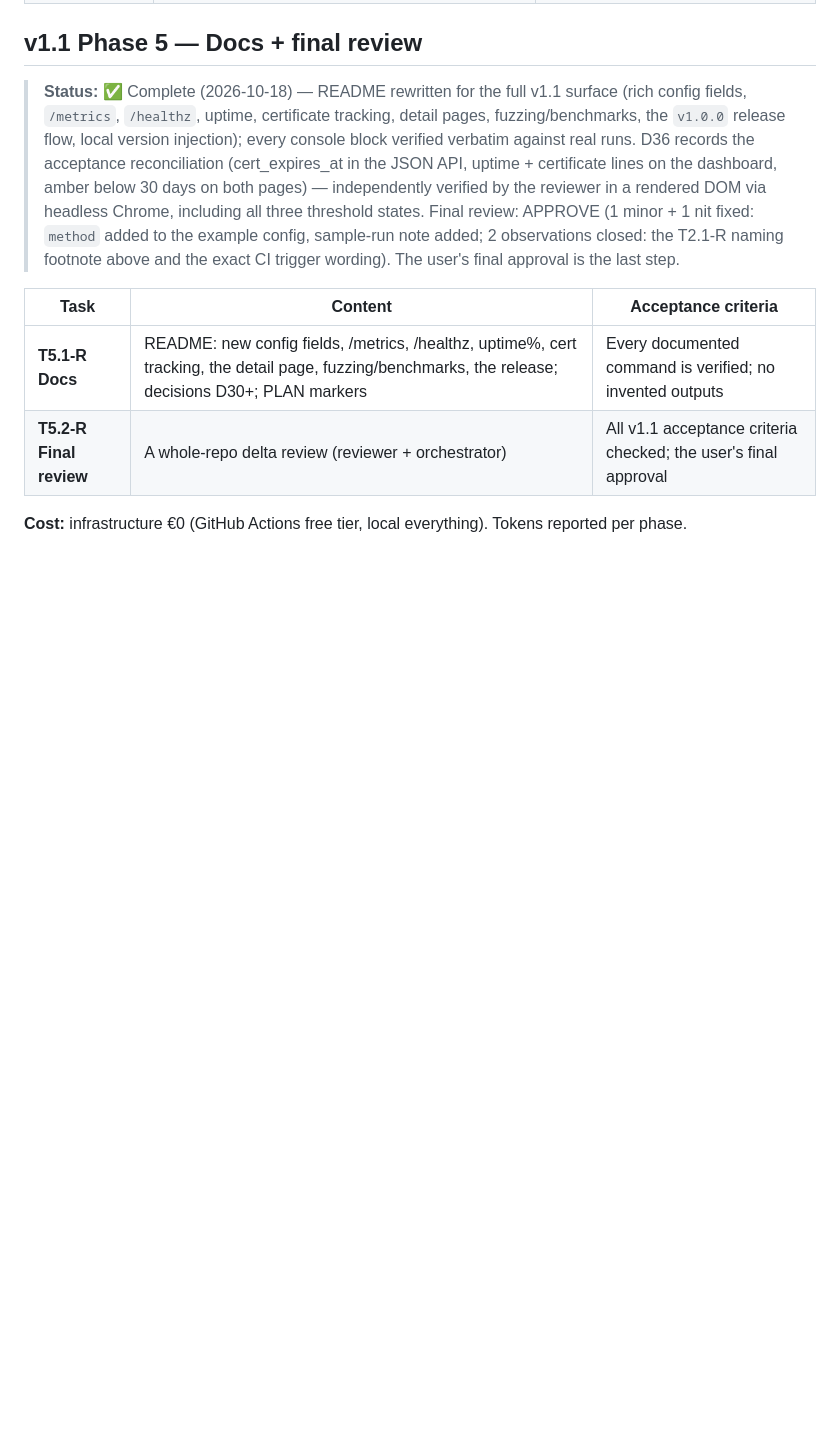
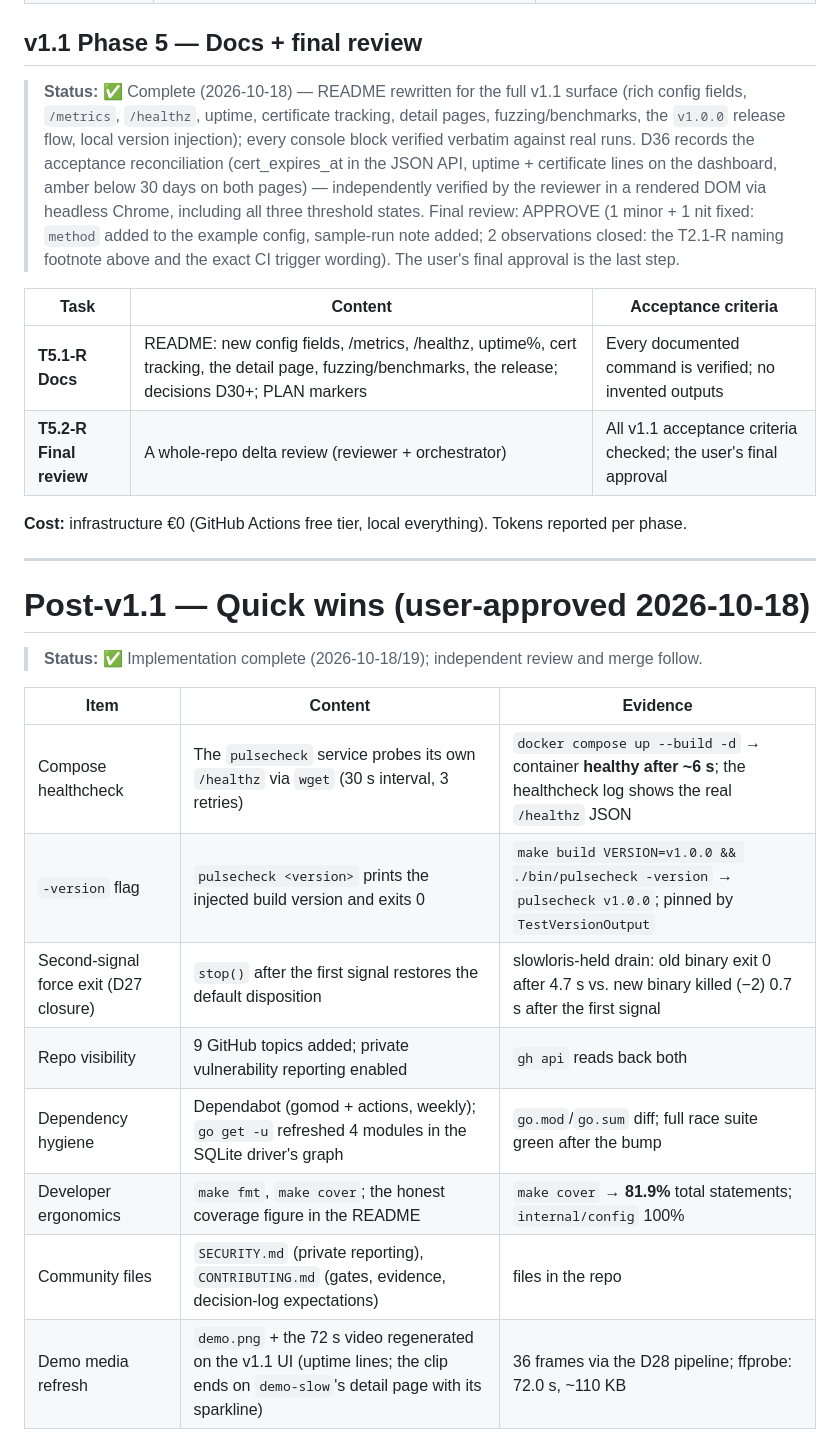
Before and after one commit to kemselcuk/pulsecheck, a Markdown page: docs/PLAN.md, the part around the change. Rendered like a GitHub page; blank space fills up the shorter version.

```diff
--- a/docs/PLAN.md
+++ b/docs/PLAN.md
@@ -209,3 +209,20 @@ All acceptance criteria above checked + the demo video embedded in the README +
 | **T5.2-R Final review** | A whole-repo delta review (reviewer + orchestrator) | All v1.1 acceptance criteria checked; the user's final approval |
 
 **Cost:** infrastructure €0 (GitHub Actions free tier, local everything). Tokens reported per phase.
+
+---
+
+# Post-v1.1 — Quick wins (user-approved 2026-10-18)
+
+> **Status:** ✅ Implementation complete (2026-10-18/19); independent review and merge follow.
+
+| Item | Content | Evidence |
+|---|---|---|
+| Compose healthcheck | The `pulsecheck` service probes its own `/healthz` via `wget` (30 s interval, 3 retries) | `docker compose up --build -d` → container **healthy after ~6 s**; the healthcheck log shows the real `/healthz` JSON |
+| `-version` flag | `pulsecheck <version>` prints the injected build version and exits 0 | `make build VERSION=v1.0.0 && ./bin/pulsecheck -version` → `pulsecheck v1.0.0`; pinned by `TestVersionOutput` |
+| Second-signal force exit (D27 closure) | `stop()` after the first signal restores the default disposition | slowloris-held drain: old binary exit 0 after 4.7 s vs. new binary killed (−2) 0.7 s after the first signal |
+| Repo visibility | 9 GitHub topics added; private vulnerability reporting enabled | `gh api` reads back both |
+| Dependency hygiene | Dependabot (gomod + actions, weekly); `go get -u` refreshed 4 modules in the SQLite driver's graph | `go.mod`/`go.sum` diff; full race suite green after the bump |
+| Developer ergonomics | `make fmt`, `make cover`; the honest coverage figure in the README | `make cover` → **81.9%** total statements; `internal/config` 100% |
+| Community files | `SECURITY.md` (private reporting), `CONTRIBUTING.md` (gates, evidence, decision-log expectations) | files in the repo |
+| Demo media refresh | `demo.png` + the 72 s video regenerated on the v1.1 UI (uptime lines; the clip ends on `demo-slow`'s detail page with its sparkline) | 36 frames via the D28 pipeline; ffprobe: 72.0 s, ~110 KB |
```
Also changed, not shown: CONTRIBUTING.md (added, +34 -0 lines), README.md (+6 -2 lines), SECURITY.md (added, +15 -0 lines), docs/decisions.md (+7 -0 lines), assets/demo.png, 8 other files.
